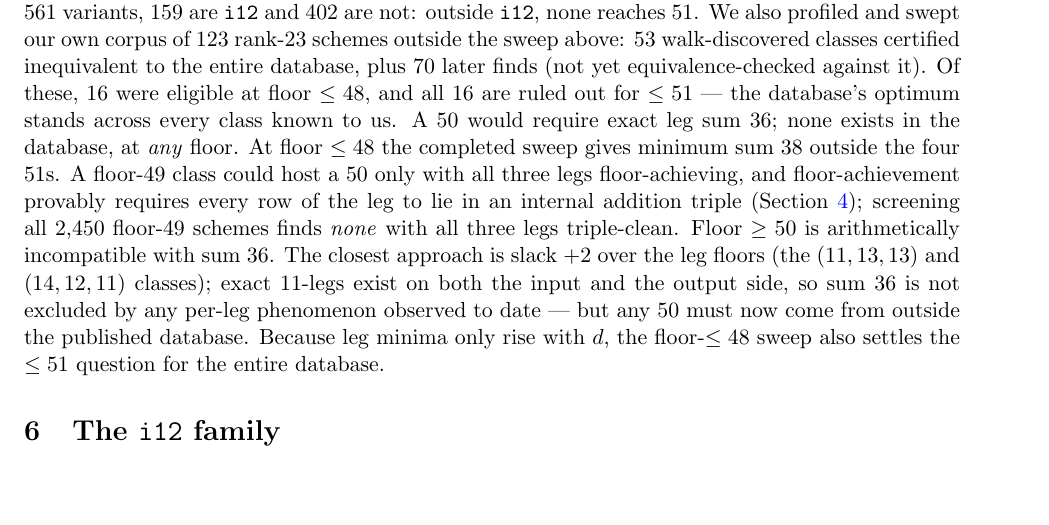
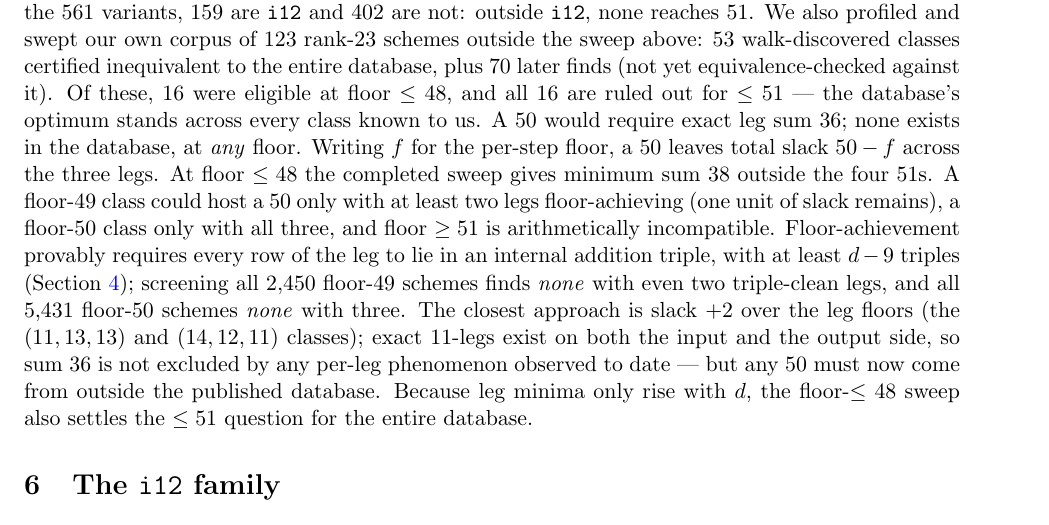
Before and after one commit to gsidebottom/logic, a LaTeX paper (doc/matmul_3x3_rank23_add51.tex): part of page 6 of 11 before the commit and part of page 6 of 12 after it, cut so that both start at the same text, the shorter picture padded with empty space. Compiled offline with pdfLaTeX.

Commit message:
matmul: CORRECT the no-50 exclusion argument (conclusion unchanged, now stronger)
The slack arithmetic in yesterday's floor-49 exclusion was wrong in
two places (caught while deriving the design-first targets): a 50
leaves slack 50-floor, so floor-49 needs only TWO floor-achieving
legs (not three), and floor-50 (all three at floor) is possible in
principle -- only floor >= 51 is arithmetic. Corrected screens: 0 of
2,450 floor-49 schemes have even two triple-clean legs, and 0 of
5,431 floor-50 schemes (a stratum the flawed version never screened)
have three. 'No 50 in the database at any floor' stands with a sound
argument. Paper paragraph rewritten; mint50.py screen now keeps
floor-49 with >=2 clean legs and floor-50 with 3 (sound supersets).

Co-Authored-By: Claude Fable 5 <noreply@anthropic.com>

```diff
--- a/doc/matmul_3x3_rank23_add51.tex
+++ b/doc/matmul_3x3_rank23_add51.tex
@@ -395,14 +395,17 @@ equivalence-checked against it).  Of these, $16$ were eligible at
 floor $\le48$, and all $16$ are ruled out for $\le51$ --- the
 database's optimum stands across every class known to us.
 A $50$ would require exact leg sum $36$; none exists in the database,
-at \emph{any} floor.  At floor $\le48$ the completed sweep gives
-minimum sum $38$ outside the four $51$s.  A floor-$49$ class could
-host a $50$ only with all three legs floor-achieving, and
-floor-achievement provably requires every row of the leg to lie in an
-internal addition triple (Section~\ref{sec:result}); screening all
-$2{,}450$ floor-$49$ schemes finds \emph{none} with all three legs
-triple-clean.  Floor $\ge50$ is arithmetically incompatible with sum
-$36$.  The closest approach
+at \emph{any} floor.  Writing $f$ for the per-step floor, a $50$
+leaves total slack $50-f$ across the three legs.  At floor $\le48$
+the completed sweep gives minimum sum $38$ outside the four $51$s.  A
+floor-$49$ class could host a $50$ only with at least two legs
+floor-achieving (one unit of slack remains), a floor-$50$ class only
+with all three, and floor $\ge51$ is arithmetically incompatible.
+Floor-achievement provably requires every row of the leg to lie in an
+internal addition triple, with at least $d-9$ triples
+(Section~\ref{sec:result}); screening all $2{,}450$ floor-$49$
+schemes finds \emph{none} with even two triple-clean legs, and all
+$5{,}431$ floor-$50$ schemes \emph{none} with three.  The closest approach
 is slack $+2$ over the leg floors (the $(11,13,13)$ and $(14,12,11)$
 classes); exact $11$-legs exist on both the input and the output
 side, so sum $36$ is not excluded by any per-leg phenomenon observed
```
Also changed, not shown: doc/matmul_3x3_rank23_add51.pdf, 1 other file.
